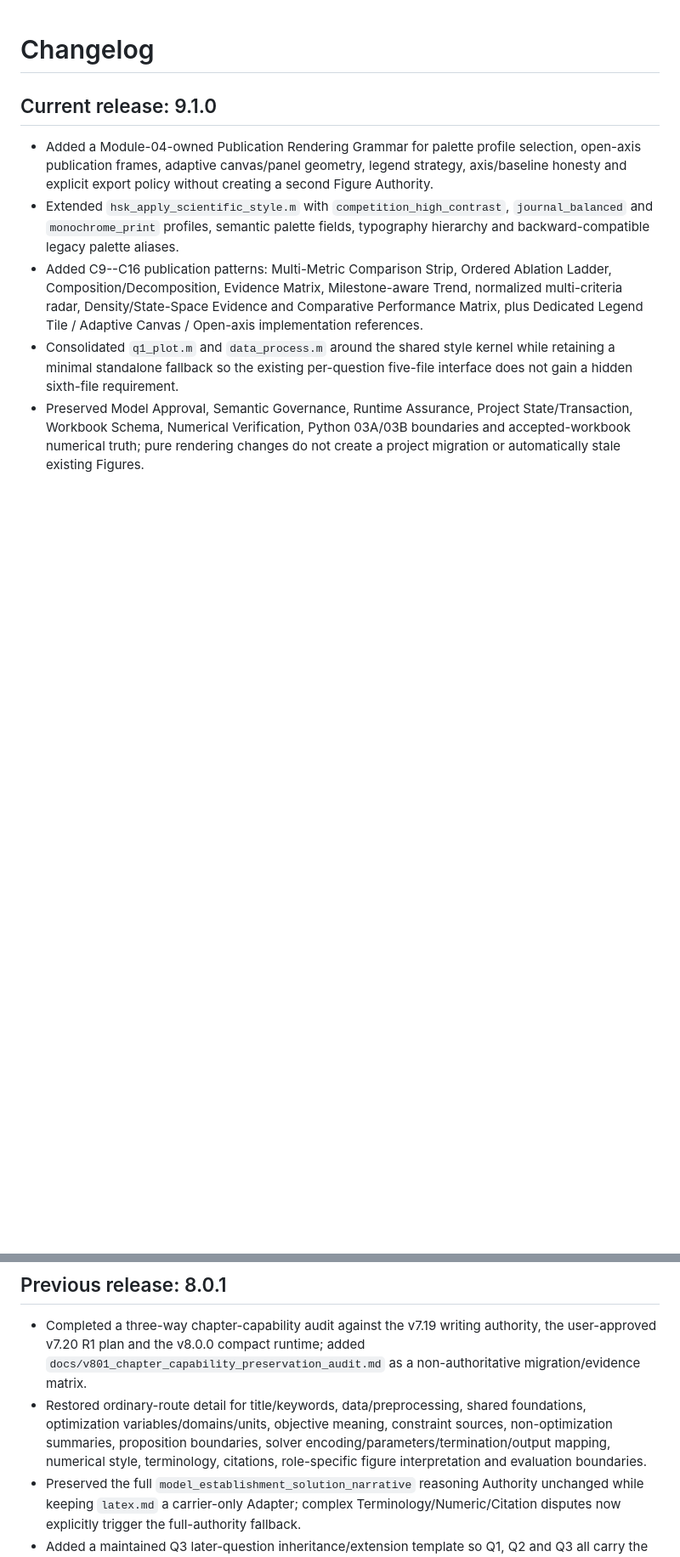
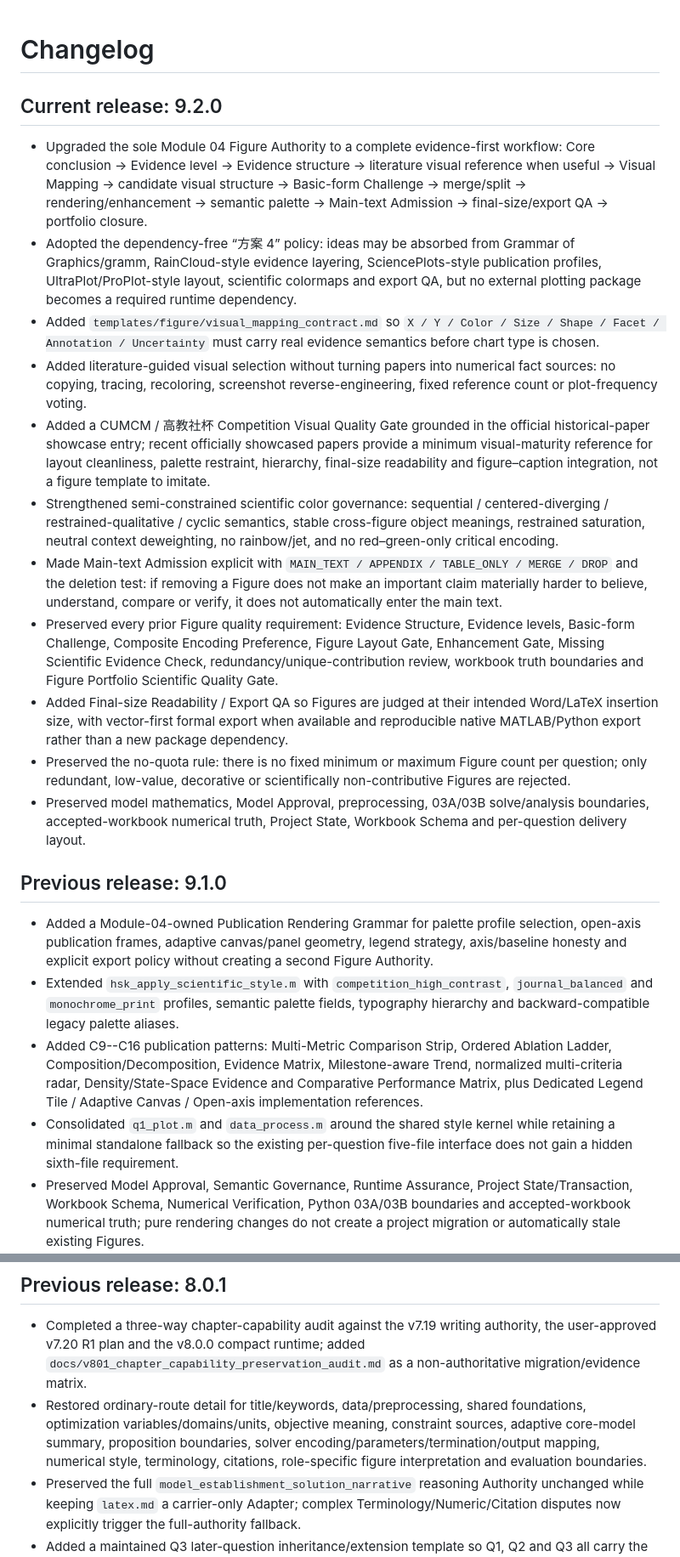
Before and after one commit to racoyimejiz25-del/mathmodel-skill, a Markdown page: CHANGELOG.md, 2 parts joined by grey strips. Shown at 85% size. GitHub-like rendering; blank space fills up the shorter version.

Commit message:
docs: release v9.2 figure workflow

```diff
--- a/CHANGELOG.md
+++ b/CHANGELOG.md
@@ -1,6 +1,20 @@
 # Changelog
 
-## Current release: 9.1.0
+## Current release: 9.2.0
+
+- Upgraded the sole Module 04 Figure Authority to a complete evidence-first workflow: Core conclusion → Evidence level → Evidence structure → literature visual reference when useful → Visual Mapping → candidate visual structure → Basic-form Challenge → merge/split → rendering/enhancement → semantic palette → Main-text Admission → final-size/export QA → portfolio closure.
+- Adopted the dependency-free “方案 4” policy: ideas may be absorbed from Grammar of Graphics/gramm, RainCloud-style evidence layering, SciencePlots-style publication profiles, UltraPlot/ProPlot-style layout, scientific colormaps and export QA, but no external plotting package becomes a required runtime dependency.
+- Added `templates/figure/visual_mapping_contract.md` so `X / Y / Color / Size / Shape / Facet / Annotation / Uncertainty` must carry real evidence semantics before chart type is chosen.
+- Added literature-guided visual selection without turning papers into numerical fact sources: no copying, tracing, recoloring, screenshot reverse-engineering, fixed reference count or plot-frequency voting.
+- Added a CUMCM / 高教社杯 Competition Visual Quality Gate grounded in the official historical-paper showcase entry; recent officially showcased papers provide a minimum visual-maturity reference for layout cleanliness, palette restraint, hierarchy, final-size readability and figure–caption integration, not a figure template to imitate.
+- Strengthened semi-constrained scientific color governance: sequential / centered-diverging / restrained-qualitative / cyclic semantics, stable cross-figure object meanings, restrained saturation, neutral context deweighting, no rainbow/jet, and no red–green-only critical encoding.
+- Made Main-text Admission explicit with `MAIN_TEXT / APPENDIX / TABLE_ONLY / MERGE / DROP` and the deletion test: if removing a Figure does not make an important claim materially harder to believe, understand, compare or verify, it does not automatically enter the main text.
+- Preserved every prior Figure quality requirement: Evidence Structure, Evidence levels, Basic-form Challenge, Composite Encoding Preference, Figure Layout Gate, Enhancement Gate, Missing Scientific Evidence Check, redundancy/unique-contribution review, workbook truth boundaries and Figure Portfolio Scientific Quality Gate.
+- Added Final-size Readability / Export QA so Figures are judged at their intended Word/LaTeX insertion size, with vector-first formal export when available and reproducible native MATLAB/Python export rather than a new package dependency.
+- Preserved the no-quota rule: there is no fixed minimum or maximum Figure count per question; only redundant, low-value, decorative or scientifically non-contributive Figures are rejected.
+- Preserved model mathematics, Model Approval, preprocessing, 03A/03B solve/analysis boundaries, accepted-workbook numerical truth, Project State, Workbook Schema and per-question delivery layout.
+
+## Previous release: 9.1.0
 
 - Added a Module-04-owned Publication Rendering Grammar for palette profile selection, open-axis publication frames, adaptive canvas/panel geometry, legend strategy, axis/baseline honesty and explicit export policy without creating a second Figure Authority.
 - Extended `hsk_apply_scientific_style.m` with `competition_high_contrast`, `journal_balanced` and `monochrome_print` profiles, semantic palette fields, typography hierarchy and backward-compatible legacy palette aliases.
@@ -195,7 +209,7 @@
 ## Previous release: 8.0.1
 
 - Completed a three-way chapter-capability audit against the v7.19 writing authority, the user-approved v7.20 R1 plan and the v8.0.0 compact runtime; added `docs/v801_chapter_capability_preservation_audit.md` as a non-authoritative migration/evidence matrix.
-- Restored ordinary-route detail for title/keywords, data/preprocessing, shared foundations, optimization variables/domains/units, objective meaning, constraint sources, non-optimization summaries, proposition boundaries, solver encoding/parameters/termination/output mapping, numerical style, terminology, citations, role-specific figure interpretation and evaluation boundaries.
+- Restored ordinary-route detail for title/keywords, data/preprocessing, shared foundations, optimization variables/domains/units, objective meaning, constraint sources, adaptive core-model summary, proposition boundaries, solver encoding/parameters/termination/output mapping, numerical style, terminology, citations, role-specific figure interpretation and evaluation boundaries.
 - Preserved the full `model_establishment_solution_narrative` reasoning Authority unchanged while keeping `latex.md` a carrier-only Adapter; complex Terminology/Numeric/Citation disputes now explicitly trigger the full-authority fallback.
 - Added a maintained Q3 later-question inheritance/extension template so Q1, Q2 and Q3 all carry the adaptive MODEL → SOLVE → RESULT → VALIDATE writing contract without forcing simple questions into four literal headings.
 - Extended the conservative surface audit with explicit-stage order reversal, solver-first narrative and consecutive-figure adjacency findings, including negative tests for professional headings and structure-led solver introductions.
```
Also changed, not shown: other parts of CHANGELOG.md (+3 -3 lines).
